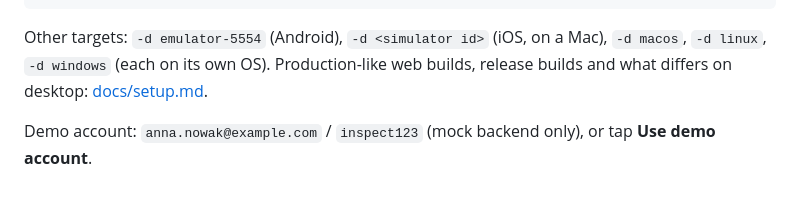
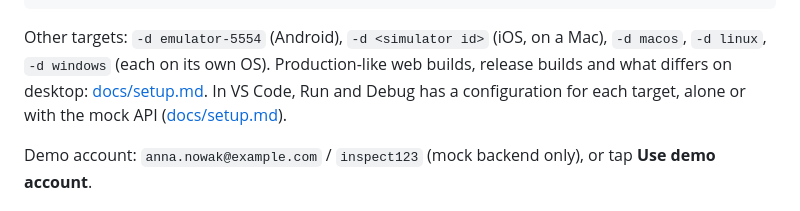
Before and after one commit to tmroz94/flutter-poc-field-inspections, a Markdown page: README.md, the part around the change. Drawn GitHub-style.

```diff
--- a/README.md
+++ b/README.md
@@ -57,6 +57,8 @@ fvm flutter run -d chrome
 Other targets: `-d emulator-5554` (Android), `-d <simulator id>` (iOS, on a
 Mac), `-d macos`, `-d linux`, `-d windows` (each on its own OS). Production-like
 web builds, release builds and what differs on desktop: [docs/setup.md](docs/setup.md#run).
+In VS Code, Run and Debug has a configuration for each target, alone or with
+the mock API ([docs/setup.md](docs/setup.md#vs-code)).
 
 Demo account: `anna.nowak@example.com` / `inspect123` (mock backend only), or
 tap **Use demo account**.
```
Also changed, not shown: docs/setup.md (+25 -2 lines).
